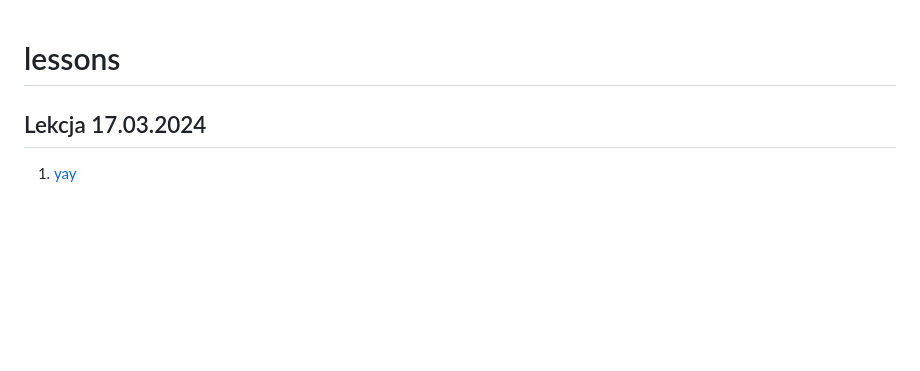
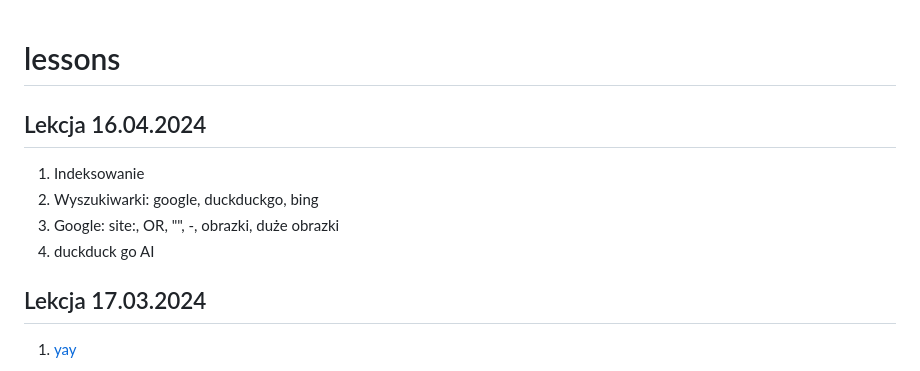
Before and after one commit to Anteklantek/lessons, a Markdown page: README.md, the part around the change. Rendered like a GitHub page; blank space fills up the shorter version.

```diff
--- a/README.md
+++ b/README.md
@@ -1,4 +1,10 @@
 # lessons
+## Lekcja 16.04.2024
+1. Indeksowanie
+1. Wyszukiwarki: google, duckduckgo, bing
+2. Google: site:, OR, "", -, obrazki, duże obrazki
+3. duckduck go AI
+
 ## Lekcja 17.03.2024
 1. [yay](https://yay.boo/)
 
```
